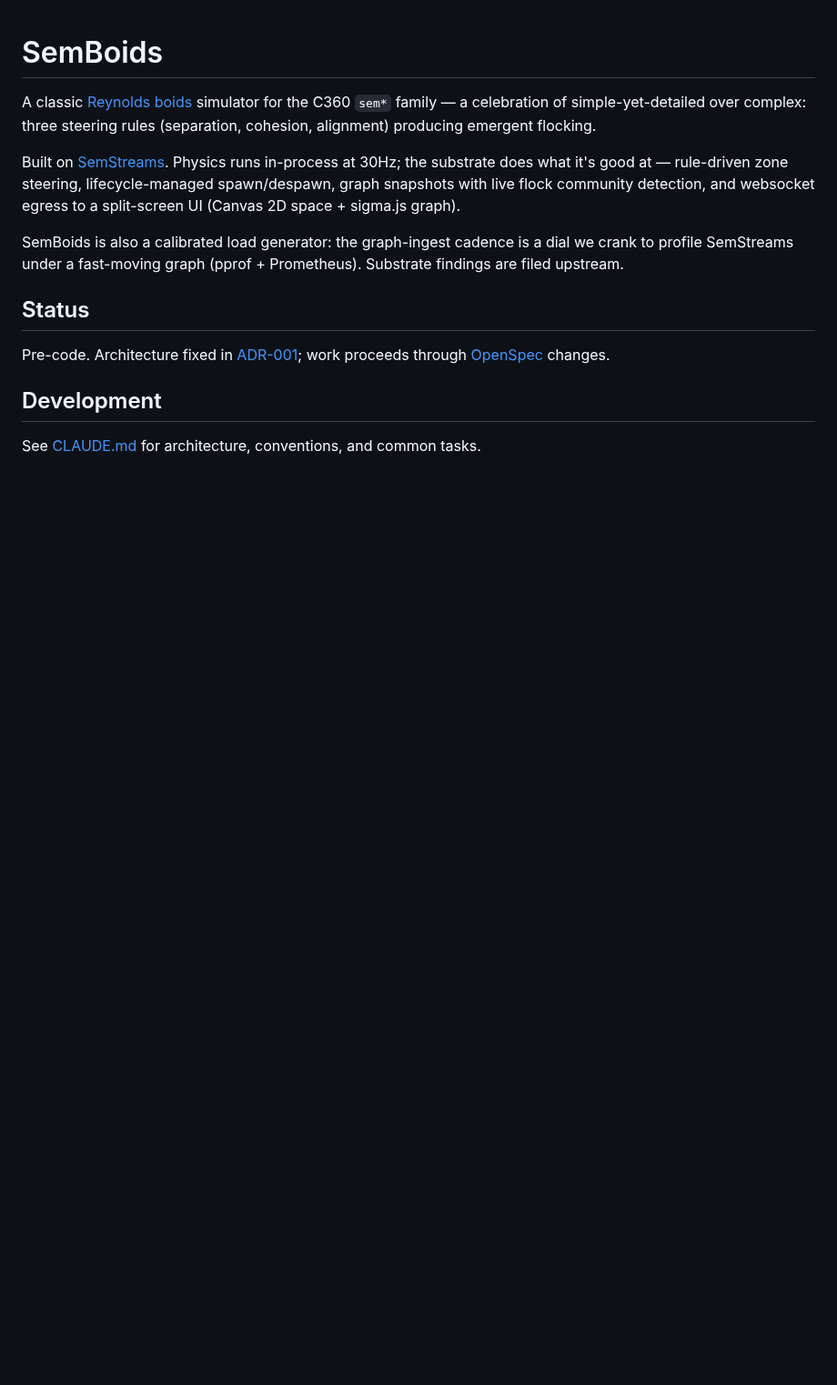
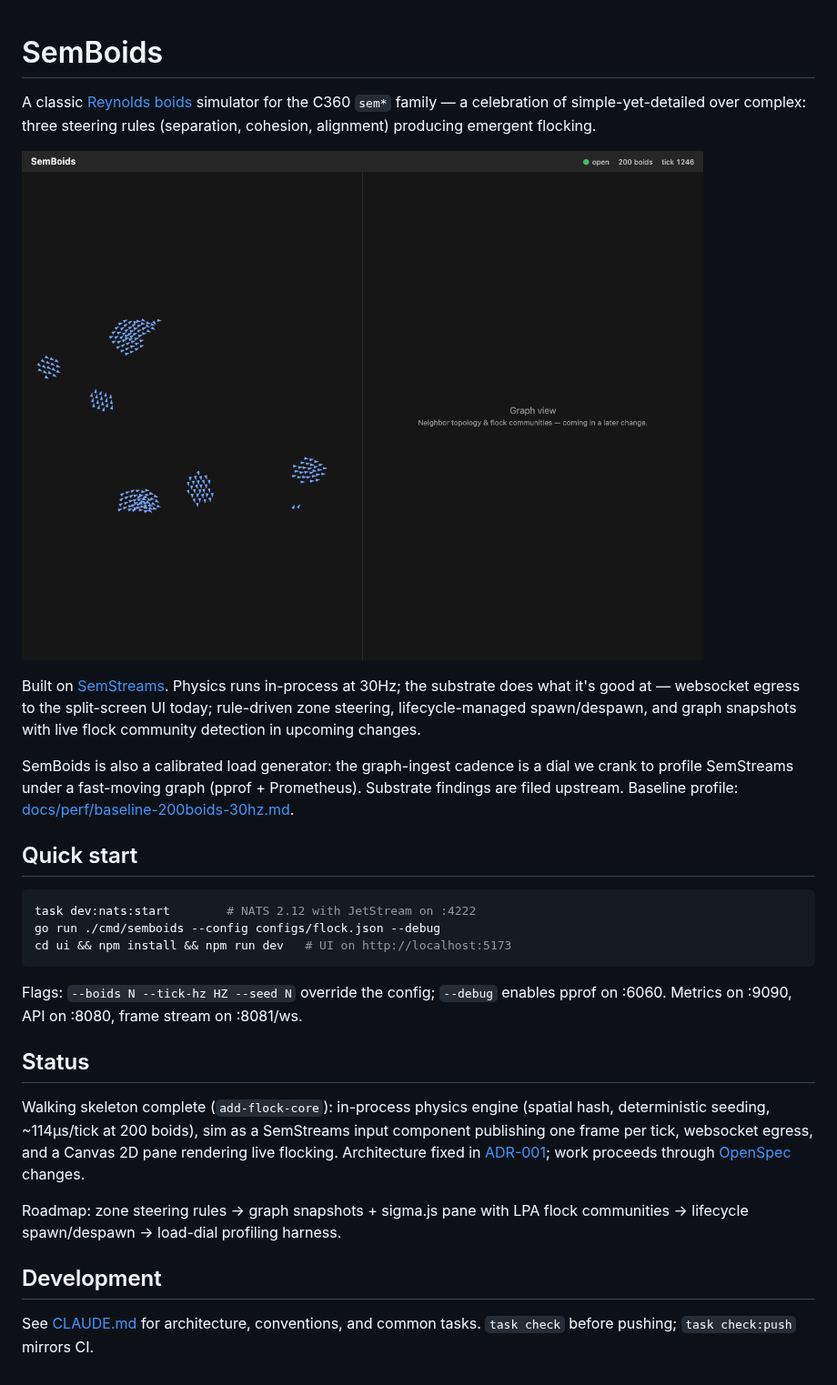
Before and after one commit to C360Studio/semboids, a Markdown page: README.md, the part around the change. Shown at 91% size. GitHub-like rendering; pictures changed too: docs/images/flock-demo.png (added); blank space fills up the shorter version.

````diff
--- a/README.md
+++ b/README.md
@@ -4,22 +4,44 @@ A classic [Reynolds boids](https://www.red3d.com/cwr/boids/) simulator for the
 C360 `sem*` family — a celebration of simple-yet-detailed over complex: three
 steering rules (separation, cohesion, alignment) producing emergent flocking.
 
+![SemBoids flocking demo](docs/images/flock-demo.png)
+
 Built on [SemStreams](https://github.com/c360studio/semstreams). Physics runs
-in-process at 30Hz; the substrate does what it's good at — rule-driven zone
-steering, lifecycle-managed spawn/despawn, graph snapshots with live flock
-community detection, and websocket egress to a split-screen UI (Canvas 2D
-space + sigma.js graph).
+in-process at 30Hz; the substrate does what it's good at — websocket egress to
+the split-screen UI today; rule-driven zone steering, lifecycle-managed
+spawn/despawn, and graph snapshots with live flock community detection in
+upcoming changes.
 
 SemBoids is also a calibrated load generator: the graph-ingest cadence is a
 dial we crank to profile SemStreams under a fast-moving graph (pprof +
-Prometheus). Substrate findings are filed upstream.
+Prometheus). Substrate findings are filed upstream. Baseline profile:
+[docs/perf/baseline-200boids-30hz.md](docs/perf/baseline-200boids-30hz.md).
+
+## Quick start
+
+```bash
+task dev:nats:start        # NATS 2.12 with JetStream on :4222
+go run ./cmd/semboids --config configs/flock.json --debug
+cd ui && npm install && npm run dev   # UI on http://localhost:5173
+```
+
+Flags: `--boids N --tick-hz HZ --seed N` override the config;
+`--debug` enables pprof on :6060. Metrics on :9090, API on :8080,
+frame stream on :8081/ws.
 
 ## Status
 
-Pre-code. Architecture fixed in
+Walking skeleton complete (`add-flock-core`): in-process physics engine
+(spatial hash, deterministic seeding, ~114µs/tick at 200 boids), sim as a
+SemStreams input component publishing one frame per tick, websocket egress,
+and a Canvas 2D pane rendering live flocking. Architecture fixed in
 [ADR-001](docs/adr/001-hybrid-physics-substrate-split.md); work proceeds
 through [OpenSpec](openspec/README.md) changes.
+
+Roadmap: zone steering rules → graph snapshots + sigma.js pane with LPA flock
+communities → lifecycle spawn/despawn → load-dial profiling harness.
 
 ## Development
 
 See [CLAUDE.md](CLAUDE.md) for architecture, conventions, and common tasks.
+`task check` before pushing; `task check:push` mirrors CI.
````
Also changed, not shown: docs/perf/baseline-200boids-30hz.md (added, +51 -0 lines), 17 other files.
